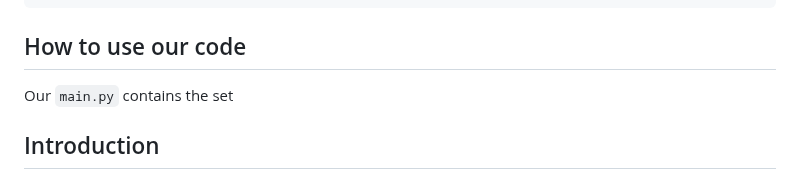
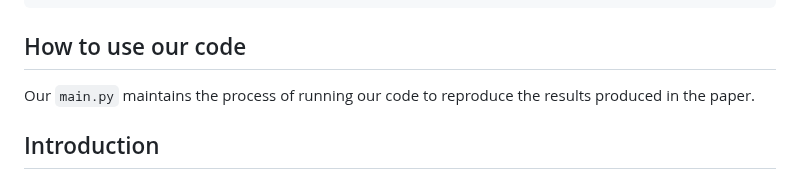
Before and after one commit to csiro-robotics/iSICE, a Markdown page: README.md, the part around the change. GitHub-like rendering.

````diff
--- a/README.md
+++ b/README.md
@@ -66,7 +66,7 @@ We use a modular design for this repository. From our experience, we find that s
 ```
 
 ## How to use our code
-Our `main.py` contains the set
+Our `main.py` maintains the process of running our code to reproduce the results produced in the paper.
 
 
 
````
